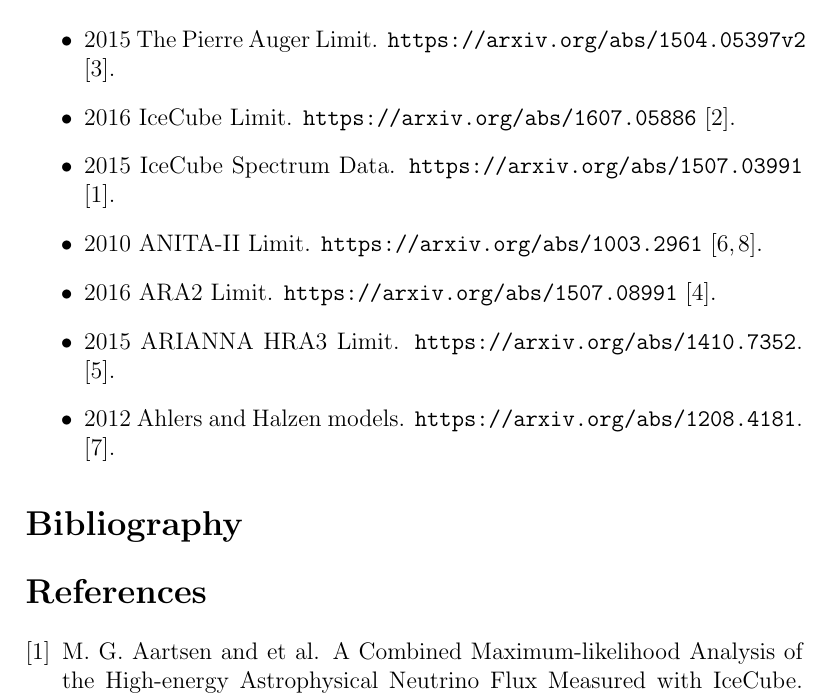
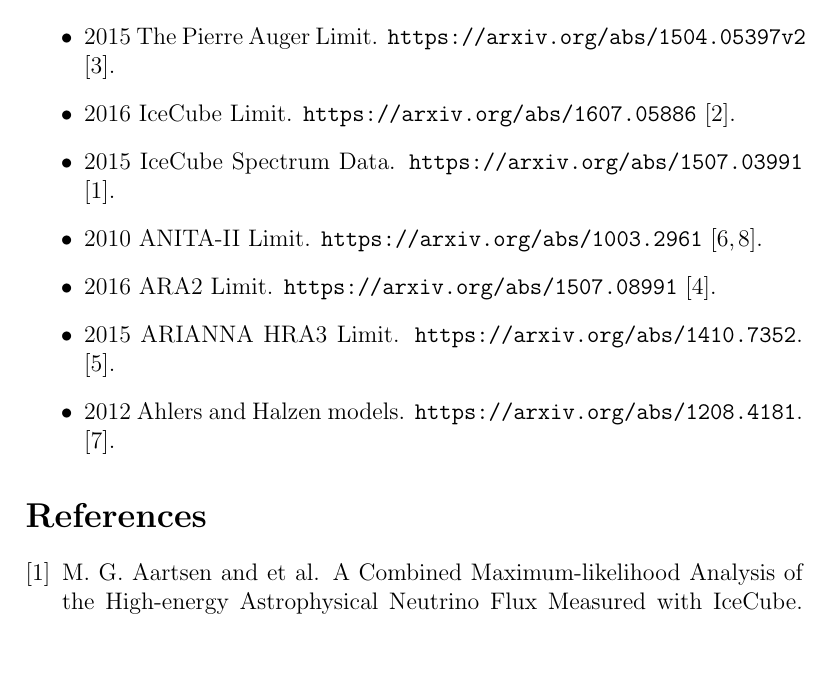
Before and after one commit to clark2668/NeutrinoLimitPlot, a LaTeX document (latex_document/plot.tex): part of page 1 of 3, cut so that both start at the same text, the shorter picture padded with empty space. Compiled offline with pdfLaTeX.

Commit message:
Updated readme and latex stuff

```diff
--- a/latex_document/plot.tex
+++ b/latex_document/plot.tex
@@ -1,19 +1,7 @@
 \documentclass[preprint,12pt]{article}
 \usepackage{url}
 \usepackage{cite}
-
 \usepackage{epsfig}
-\usepackage{amssymb}
-\usepackage{gensymb}
-%\journal{NIM Section A}
-\usepackage{subfigure}
-\usepackage{color}
-\usepackage{url}
-
-\usepackage{titlesec}
-\titleformat{\paragraph}[runin]
-{\bfseries\scshape}{\theparagraph}{1em}{}
-%\setcitestyle{square}
 
 
 \begin{document}
@@ -39,8 +27,6 @@
 \item 2012 Ahlers and Halzen models. \url{https://arxiv.org/abs/1208.4181}. \cite{Ahlers2012}.
 \end{itemize}
 
-\section*{Bibliography}
-
 \bibliographystyle{unsrt}
 \bibliography{references}
 
```
Also changed, not shown: README.md, latex_document/plot.pdf.
